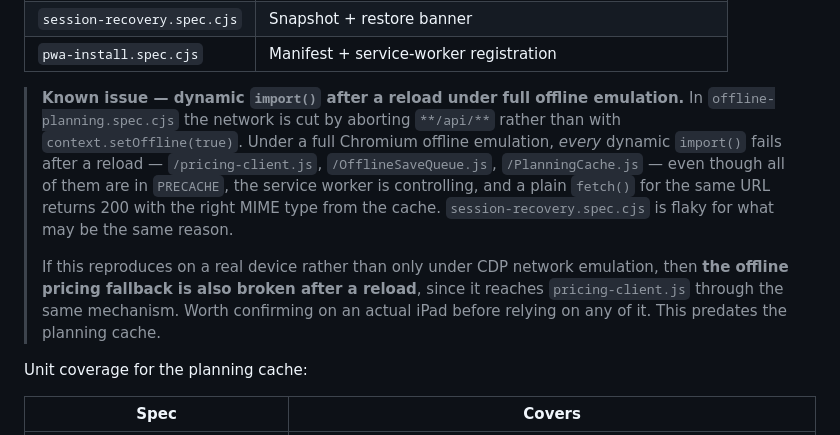
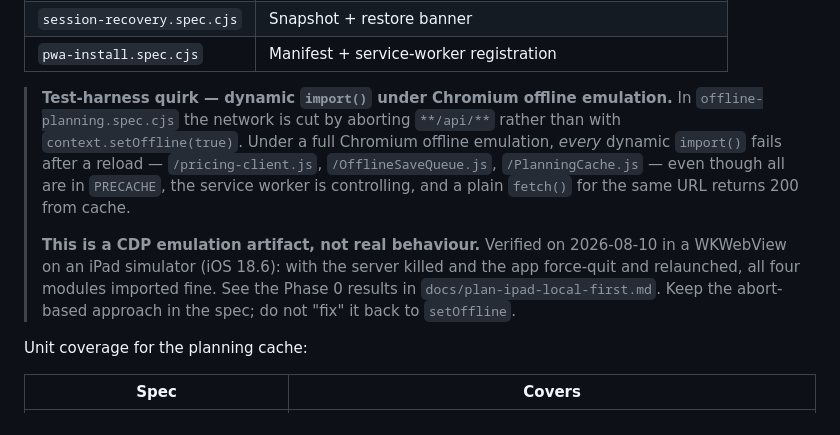
Before and after one commit to it-emc2/net-test, a Markdown page: docs1/13-OFFLINE-AND-SYNC.md, the part around the change. GitHub-like rendering.

```diff
--- a/docs1/13-OFFLINE-AND-SYNC.md
+++ b/docs1/13-OFFLINE-AND-SYNC.md
@@ -321,21 +321,19 @@ where `serviceWorkers: "allow"` — the offline shell must actually run.
 | `session-recovery.spec.cjs` | Snapshot + restore banner |
 | `pwa-install.spec.cjs` | Manifest + service-worker registration |
 
-> **Known issue — dynamic `import()` after a reload under full offline
+> **Test-harness quirk — dynamic `import()` under Chromium offline
 > emulation.** In `offline-planning.spec.cjs` the network is cut by aborting
 > `**/api/**` rather than with `context.setOffline(true)`. Under a full
 > Chromium offline emulation, *every* dynamic `import()` fails after a reload
 > — `/pricing-client.js`, `/OfflineSaveQueue.js`, `/PlanningCache.js` — even
-> though all of them are in `PRECACHE`, the service worker is controlling, and
-> a plain `fetch()` for the same URL returns 200 with the right MIME type from
-> the cache. `session-recovery.spec.cjs` is flaky for what may be the same
-> reason.
+> though all are in `PRECACHE`, the service worker is controlling, and a plain
+> `fetch()` for the same URL returns 200 from cache.
 >
-> If this reproduces on a real device rather than only under CDP network
-> emulation, then **the offline pricing fallback is also broken after a
-> reload**, since it reaches `pricing-client.js` through the same mechanism.
-> Worth confirming on an actual iPad before relying on any of it. This
-> predates the planning cache.
+> **This is a CDP emulation artifact, not real behaviour.** Verified on
+> 2026-08-10 in a WKWebView on an iPad simulator (iOS 18.6): with the server
+> killed and the app force-quit and relaunched, all four modules imported
+> fine. See the Phase 0 results in `docs/plan-ipad-local-first.md`. Keep the
+> abort-based approach in the spec; do not "fix" it back to `setOffline`.
 
 Unit coverage for the planning cache:
 
```
Also changed, not shown: docs/plan-ipad-local-first.md (+79 -1 lines).
